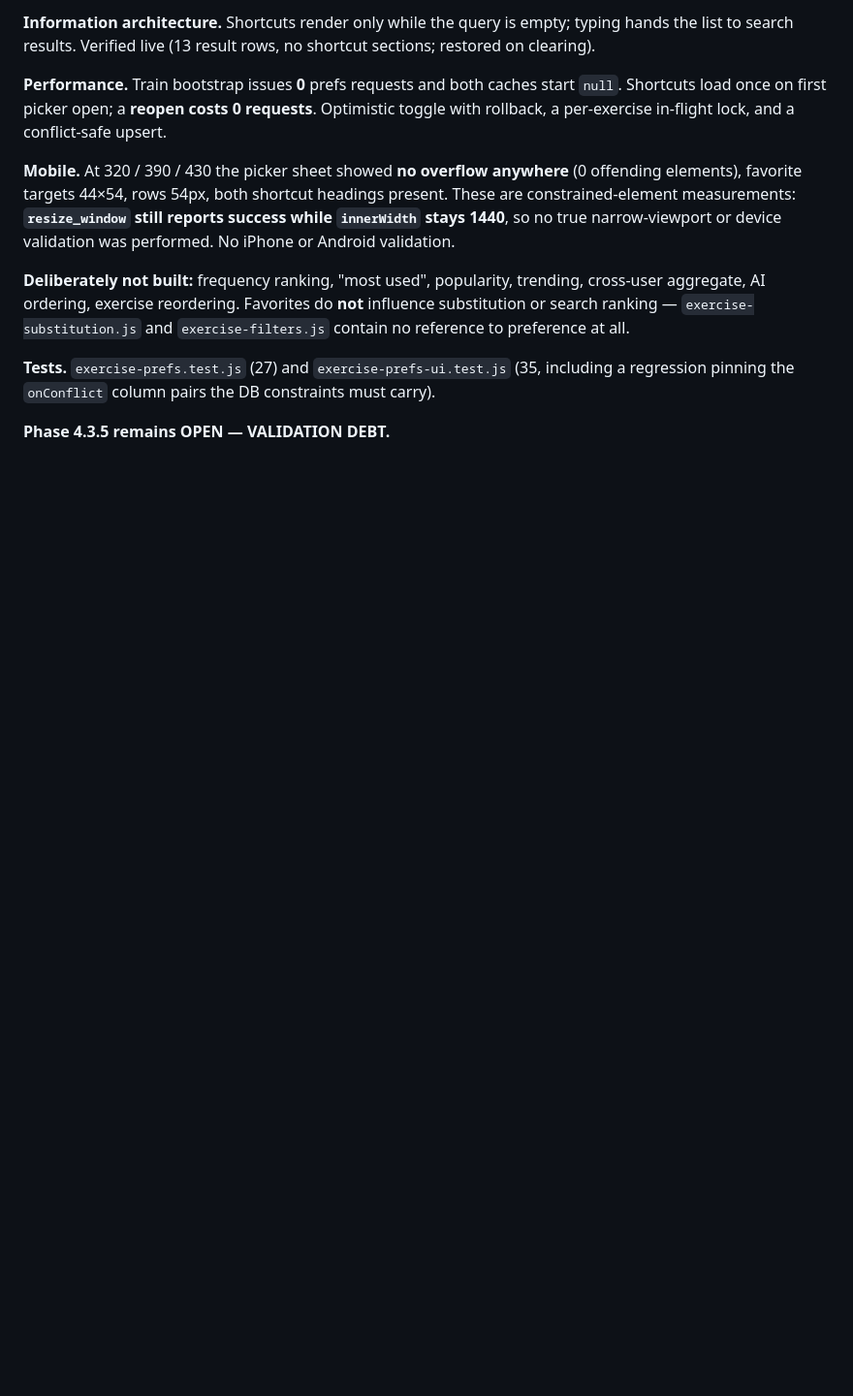
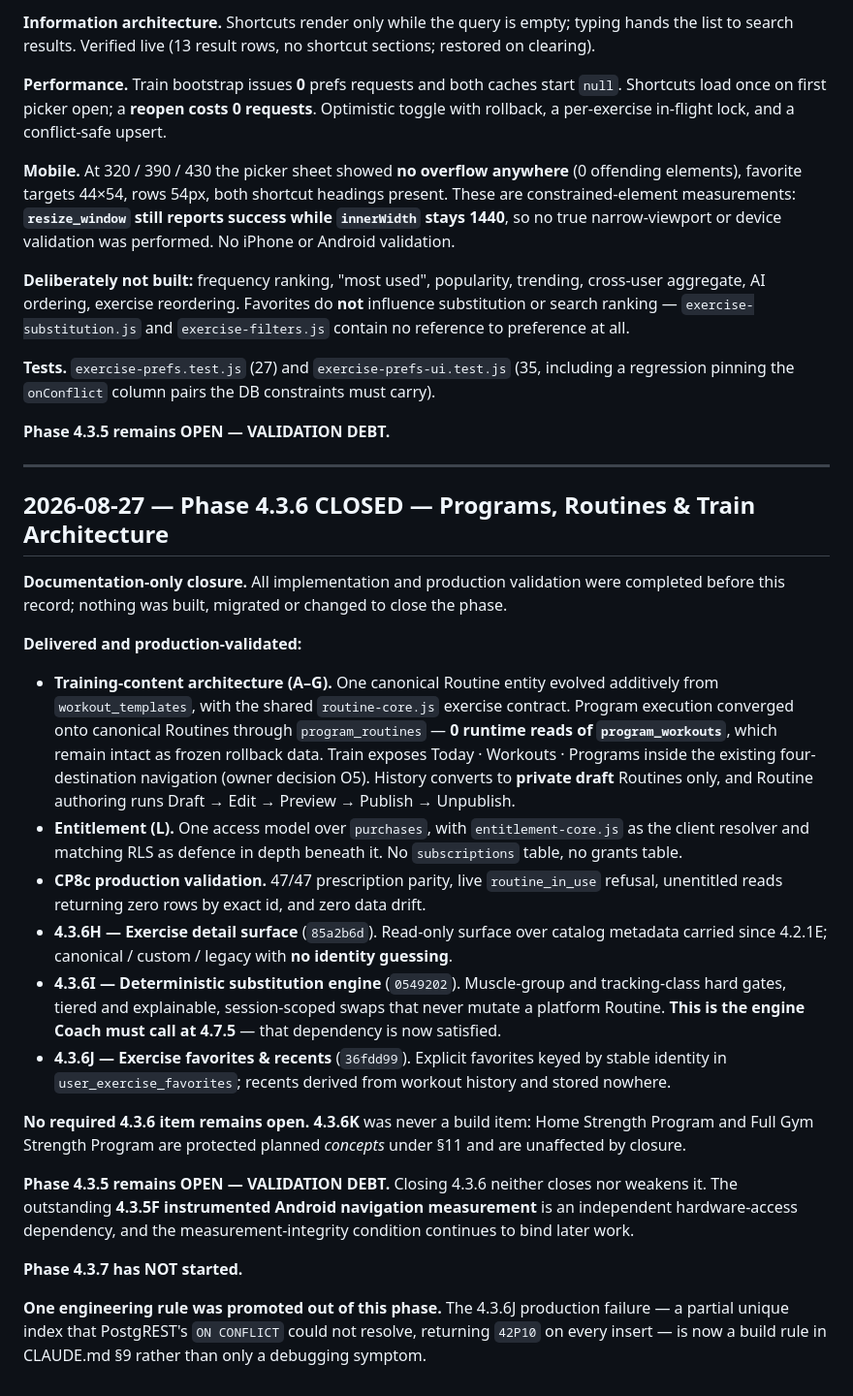
Before and after one commit to effinett/muscle-Motivation, a Markdown page: docs/ROADMAP-HISTORY.md, the part around the change. Shown at 97% size. Drawn GitHub-style; blank space fills up the shorter version.

```diff
--- a/docs/ROADMAP-HISTORY.md
+++ b/docs/ROADMAP-HISTORY.md
@@ -1235,3 +1235,43 @@ AI ordering, exercise reordering. Favorites do **not** influence substitution or
 pinning the `onConflict` column pairs the DB constraints must carry).
 
 **Phase 4.3.5 remains OPEN — VALIDATION DEBT.**
+
+---
+
+## 2026-08-27 — Phase 4.3.6 CLOSED — Programs, Routines & Train Architecture
+
+**Documentation-only closure.** All implementation and production validation were completed before this
+record; nothing was built, migrated or changed to close the phase.
+
+**Delivered and production-validated:**
+
+- **Training-content architecture (A–G).** One canonical Routine entity evolved additively from
+  `workout_templates`, with the shared `routine-core.js` exercise contract. Program execution converged
+  onto canonical Routines through `program_routines` — **0 runtime reads of `program_workouts`**, which
+  remain intact as frozen rollback data. Train exposes Today · Workouts · Programs inside the existing
+  four-destination navigation (owner decision O5). History converts to **private draft** Routines only,
+  and Routine authoring runs Draft → Edit → Preview → Publish → Unpublish.
+- **Entitlement (L).** One access model over `purchases`, with `entitlement-core.js` as the client
+  resolver and matching RLS as defence in depth beneath it. No `subscriptions` table, no grants table.
+- **CP8c production validation.** 47/47 prescription parity, live `routine_in_use` refusal, unentitled
+  reads returning zero rows by exact id, and zero data drift.
+- **4.3.6H — Exercise detail surface** (`85a2b6d`). Read-only surface over catalog metadata carried
+  since 4.2.1E; canonical / custom / legacy with **no identity guessing**.
+- **4.3.6I — Deterministic substitution engine** (`0549202`). Muscle-group and tracking-class hard
+  gates, tiered and explainable, session-scoped swaps that never mutate a platform Routine. **This is
+  the engine Coach must call at 4.7.5** — that dependency is now satisfied.
+- **4.3.6J — Exercise favorites & recents** (`36fdd99`). Explicit favorites keyed by stable identity in
+  `user_exercise_favorites`; recents derived from workout history and stored nowhere.
+
+**No required 4.3.6 item remains open.** **4.3.6K** was never a build item: Home Strength Program and
+Full Gym Strength Program are protected planned *concepts* under §11 and are unaffected by closure.
+
+**Phase 4.3.5 remains OPEN — VALIDATION DEBT.** Closing 4.3.6 neither closes nor weakens it. The
+outstanding **4.3.5F instrumented Android navigation measurement** is an independent hardware-access
+dependency, and the measurement-integrity condition continues to bind later work.
+
+**Phase 4.3.7 has NOT started.**
+
+**One engineering rule was promoted out of this phase.** The 4.3.6J production failure — a partial
+unique index that PostgREST's `ON CONFLICT` could not resolve, returning `42P10` on every insert — is
+now a build rule in CLAUDE.md §9 rather than only a debugging symptom.
```
Also changed, not shown: CLAUDE.md (+1 -0 lines), docs/ROADMAP.md (+12 -20 lines).
